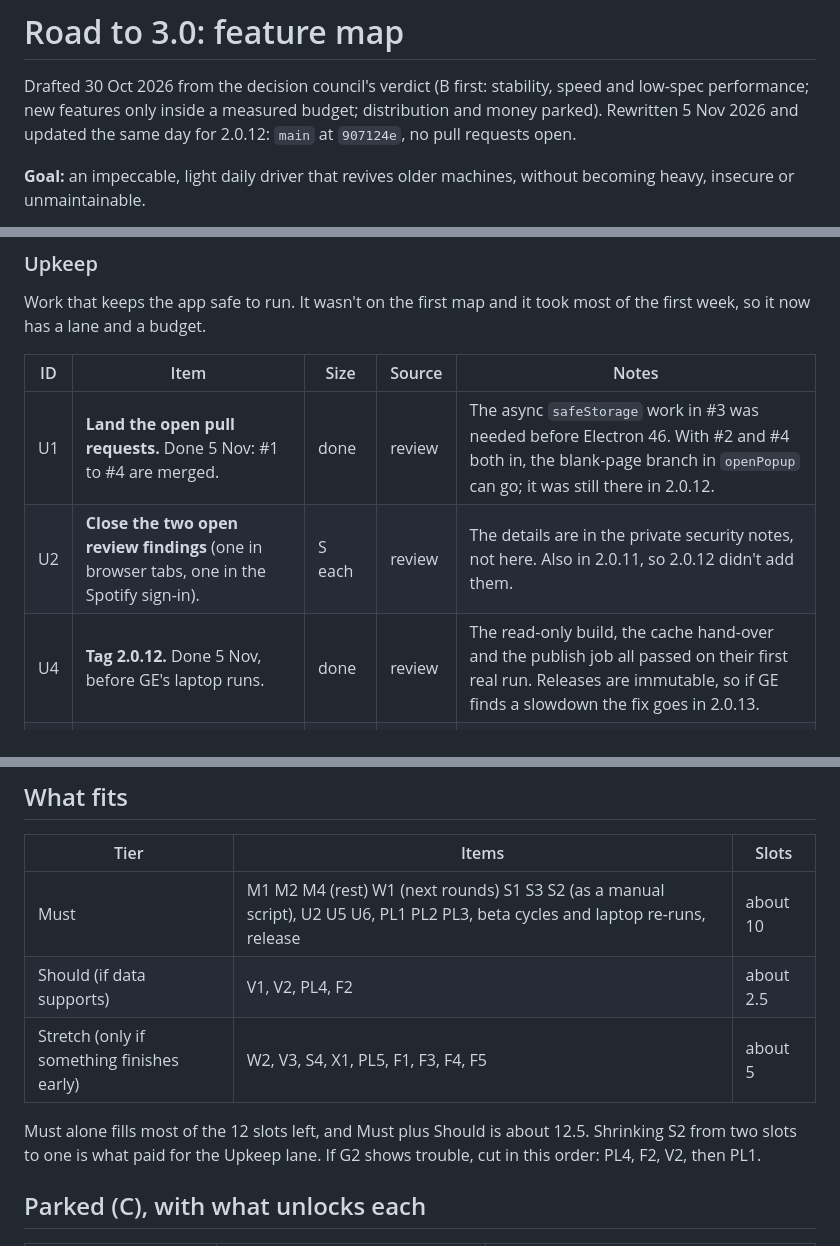
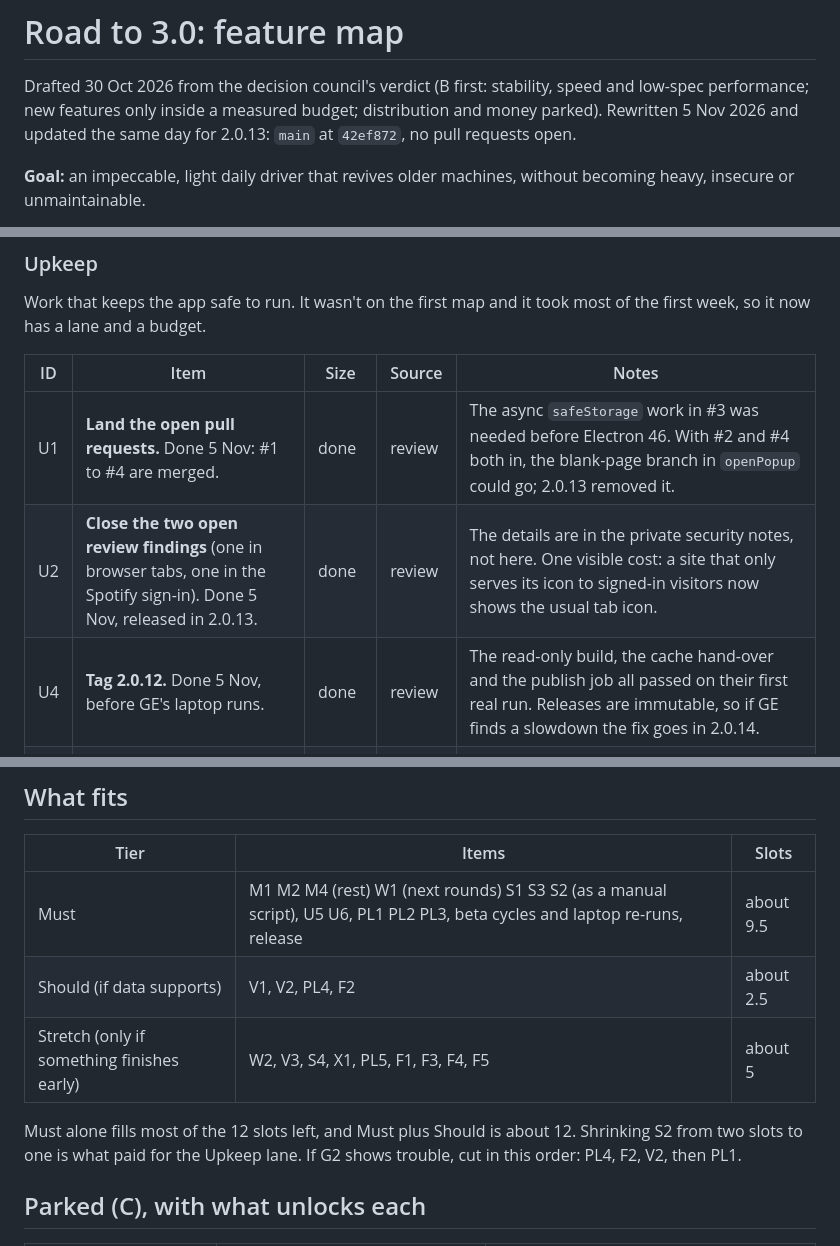
Before and after one commit to Lalabushi6/edex-ui-windows, a Markdown page: docs/ROADMAP.md, 3 parts joined by grey strips. Drawn GitHub-style.

```diff
--- a/docs/ROADMAP.md
+++ b/docs/ROADMAP.md
@@ -3,7 +3,7 @@
 Drafted 30 Oct 2026 from the decision council's verdict (B first: stability,
 speed and low-spec performance; new features only inside a measured budget;
 distribution and money parked). Rewritten 5 Nov 2026 and updated the same day
-for 2.0.12: `main` at `907124e`, no pull requests open.
+for 2.0.13: `main` at `42ef872`, no pull requests open.
 
 **Goal:** an impeccable, light daily driver that revives older machines,
 without becoming heavy, insecure or unmaintainable.
@@ -96,9 +102,9 @@ most of the first week, so it now has a lane and a budget.
 
 | ID | Item | Size | Source | Notes |
 |---|---|---|---|---|
-| U1 | **Land the open pull requests.** Done 5 Nov: #1 to #4 are merged. | done | review | The async `safeStorage` work in #3 was needed before Electron 46. With #2 and #4 both in, the blank-page branch in `openPopup` can go; it was still there in 2.0.12. |
-| U2 | **Close the two open review findings** (one in browser tabs, one in the Spotify sign-in). | S each | review | The details are in the private security notes, not here. Also in 2.0.11, so 2.0.12 didn't add them. |
-| U4 | **Tag 2.0.12.** Done 5 Nov, before GE's laptop runs. | done | review | The read-only build, the cache hand-over and the publish job all passed on their first real run. Releases are immutable, so if GE finds a slowdown the fix goes in 2.0.13. |
+| U1 | **Land the open pull requests.** Done 5 Nov: #1 to #4 are merged. | done | review | The async `safeStorage` work in #3 was needed before Electron 46. With #2 and #4 both in, the blank-page branch in `openPopup` could go; 2.0.13 removed it. |
+| U2 | **Close the two open review findings** (one in browser tabs, one in the Spotify sign-in). Done 5 Nov, released in 2.0.13. | done | review | The details are in the private security notes, not here. One visible cost: a site that only serves its icon to signed-in visitors now shows the usual tab icon. |
+| U4 | **Tag 2.0.12.** Done 5 Nov, before GE's laptop runs. | done | review | The read-only build, the cache hand-over and the publish job all passed on their first real run. Releases are immutable, so if GE finds a slowdown the fix goes in 2.0.14. |
 | U5 | **Electron cadence rule:** check the supported versions once a month and stay inside the newest three majors (45, 44 and 43 today). | S each time | review | Electron 41's last release was 25 Aug, so it stopped getting Chromium fixes without any warning in the app. Electron 46 removes the sync `safeStorage` calls, which is why #3 exists. |
 | U6 | **Audit step in the release checklist:** `npm audit` before each tag, with the result in the notes. | S | review | On 5 Nov: 6 moderate, all in development tools, and none in the shipped dependencies (`npm audit --omit=dev`). Add the line to docs/PUBLISHING.md. |
 
@@ -176,11 +182,11 @@ poller.
 
 | Tier | Items | Slots |
 |---|---|---|
-| Must | M1 M2 M4 (rest) W1 (next rounds) S1 S3 S2 (as a manual script), U2 U5 U6, PL1 PL2 PL3, beta cycles and laptop re-runs, release | about 10 |
+| Must | M1 M2 M4 (rest) W1 (next rounds) S1 S3 S2 (as a manual script), U5 U6, PL1 PL2 PL3, beta cycles and laptop re-runs, release | about 9.5 |
 | Should (if data supports) | V1, V2, PL4, F2 | about 2.5 |
 | Stretch (only if something finishes early) | W2, V3, S4, X1, PL5, F1, F3, F4, F5 | about 5 |
 
-Must alone fills most of the 12 slots left, and Must plus Should is about 12.5.
+Must alone fills most of the 12 slots left, and Must plus Should is about 12.
 Shrinking S2 from two slots to one is what paid for the Upkeep lane. If G2
 shows trouble, cut in this order: PL4, F2, V2, then PL1.
 
```
Also changed, not shown: other parts of docs/ROADMAP.md (+16 -10 lines).
